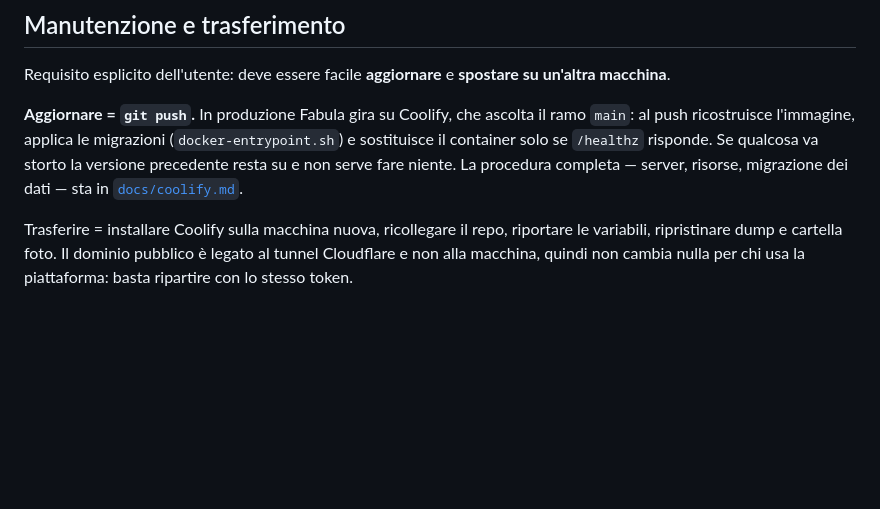
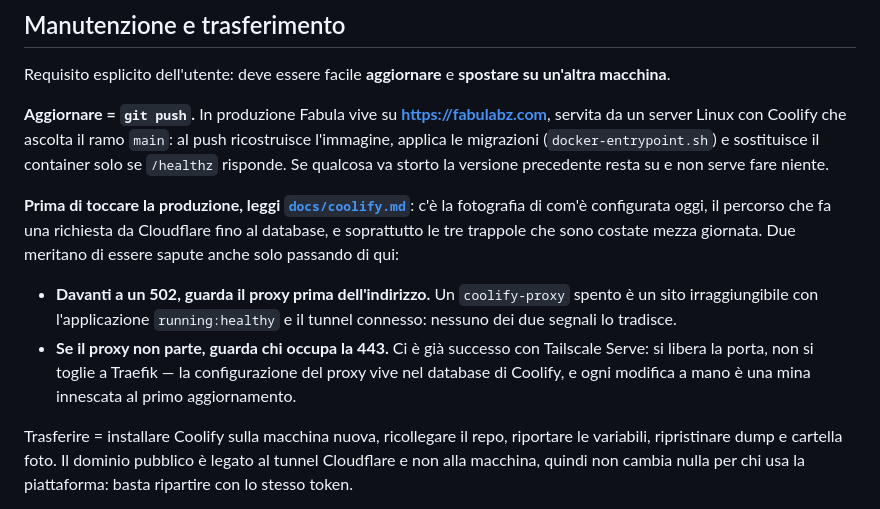
Before and after one commit to Ciogoh/fabulav2, a Markdown page: CLAUDE.md, the part around the change. Drawn GitHub-style; blank space fills up the shorter version.

```diff
--- a/CLAUDE.md
+++ b/CLAUDE.md
@@ -869,12 +869,25 @@ da sapere prima di toccarlo:
 Requisito esplicito dell'utente: deve essere facile **aggiornare** e **spostare
 su un'altra macchina**.
 
-**Aggiornare = `git push`.** In produzione Fabula gira su Coolify, che ascolta
-il ramo `main`: al push ricostruisce l'immagine, applica le migrazioni
+**Aggiornare = `git push`.** In produzione Fabula vive su
+**https://fabulabz.com**, servita da un server Linux con Coolify che ascolta il
+ramo `main`: al push ricostruisce l'immagine, applica le migrazioni
 (`docker-entrypoint.sh`) e sostituisce il container solo se `/healthz`
 risponde. Se qualcosa va storto la versione precedente resta su e non serve
-fare niente. La procedura completa — server, risorse, migrazione dei dati —
-sta in [`docs/coolify.md`](./docs/coolify.md).
+fare niente.
+
+**Prima di toccare la produzione, leggi [`docs/coolify.md`](./docs/coolify.md)**:
+c'è la fotografia di com'è configurata oggi, il percorso che fa una richiesta
+da Cloudflare fino al database, e soprattutto le tre trappole che sono costate
+mezza giornata. Due meritano di essere sapute anche solo passando di qui:
+
+- **Davanti a un 502, guarda il proxy prima dell'indirizzo.** Un
+  `coolify-proxy` spento è un sito irraggiungibile con l'applicazione
+  `running:healthy` e il tunnel connesso: nessuno dei due segnali lo tradisce.
+- **Se il proxy non parte, guarda chi occupa la 443.** Ci è già successo con
+  Tailscale Serve: si libera la porta, non si toglie a Traefik — la
+  configurazione del proxy vive nel database di Coolify, e ogni modifica a
+  mano è una mina innescata al primo aggiornamento.
 
 Trasferire = installare Coolify sulla macchina nuova, ricollegare il repo,
 riportare le variabili, ripristinare dump e cartella foto. Il dominio pubblico
```
Also changed, not shown: docs/coolify.md (+106 -0 lines).
